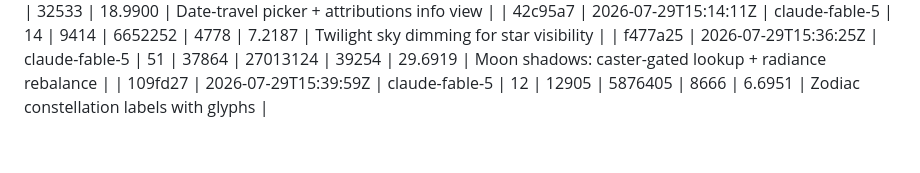
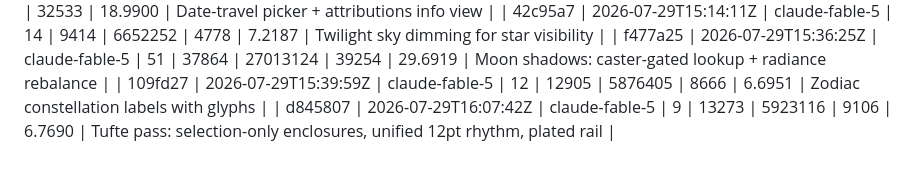
Before and after one commit to SpaceTrucker2196/henge, a Markdown page: LEDGER.md, the part around the change. Drawn GitHub-style.

Commit message:
chore(ledger): d845807

```diff
--- a/LEDGER.md
+++ b/LEDGER.md
@@ -41,3 +41,4 @@ the whole ledger: `ledger.py --energy-total`.
 | 42c95a7 | 2026-07-29T15:14:11Z | claude-fable-5 | 14 | 9414 | 6652252 | 4778 | 7.2187 | Twilight sky dimming for star visibility |
 | f477a25 | 2026-07-29T15:36:25Z | claude-fable-5 | 51 | 37864 | 27013124 | 39254 | 29.6919 | Moon shadows: caster-gated lookup + radiance rebalance |
 | 109fd27 | 2026-07-29T15:39:59Z | claude-fable-5 | 12 | 12905 | 5876405 | 8666 | 6.6951 | Zodiac constellation labels with glyphs |
+| d845807 | 2026-07-29T16:07:42Z | claude-fable-5 | 9 | 13273 | 5923116 | 9106 | 6.7690 | Tufte pass: selection-only enclosures, unified 12pt rhythm, plated rail |
```
